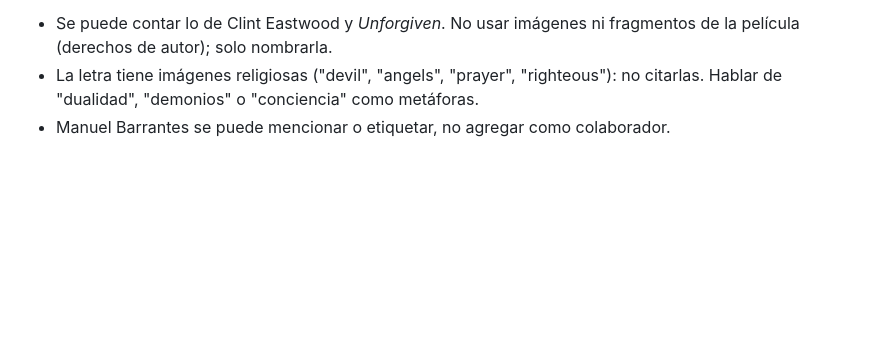
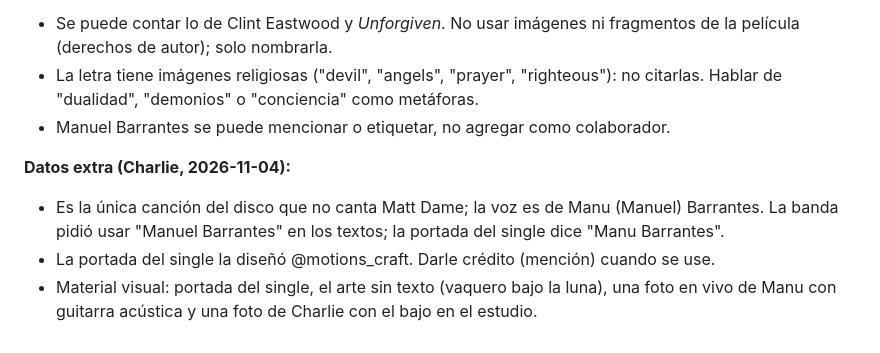
Before and after one commit to charlieparra369-droid/scr-website, a Markdown page: _marketing/config/historias.md, the part around the change. Rendered like a GitHub page; blank space fills up the shorter version.

Commit message:
Add When Death details: vocalist, cover artist, visuals
Co-Authored-By: Claude Opus 5.5 <noreply@anthropic.com>
Claude-Session: https://claude.ai/code/session_01GEznEBnPSV1j8nPQLyVEDA

```diff
--- a/_marketing/config/historias.md
+++ b/_marketing/config/historias.md
@@ -106,3 +106,8 @@ Charlie es aficionado a las películas de vaqueros de Clint Eastwood. La idea de
 - Se puede contar lo de Clint Eastwood y *Unforgiven*. No usar imágenes ni fragmentos de la película (derechos de autor); solo nombrarla.
 - La letra tiene imágenes religiosas ("devil", "angels", "prayer", "righteous"): no citarlas. Hablar de "dualidad", "demonios" o "conciencia" como metáforas.
 - Manuel Barrantes se puede mencionar o etiquetar, no agregar como colaborador.
+
+**Datos extra (Charlie, 2026-11-04):**
+- Es la única canción del disco que no canta Matt Dame; la voz es de Manu (Manuel) Barrantes. La banda pidió usar "Manuel Barrantes" en los textos; la portada del single dice "Manu Barrantes".
+- La portada del single la diseñó @motions_craft. Darle crédito (mención) cuando se use.
+- Material visual: portada del single, el arte sin texto (vaquero bajo la luna), una foto en vivo de Manu con guitarra acústica y una foto de Charlie con el bajo en el estudio.
```
